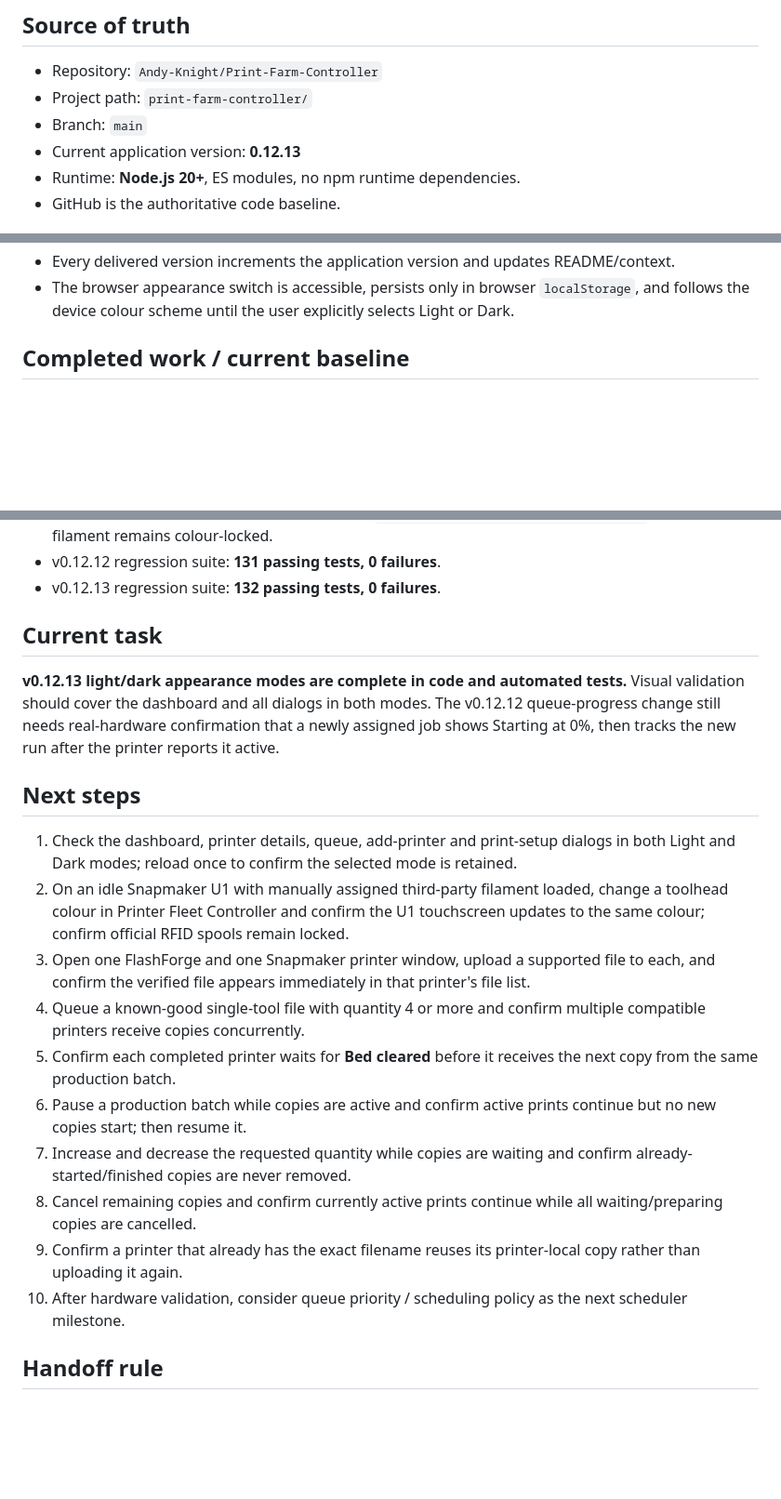
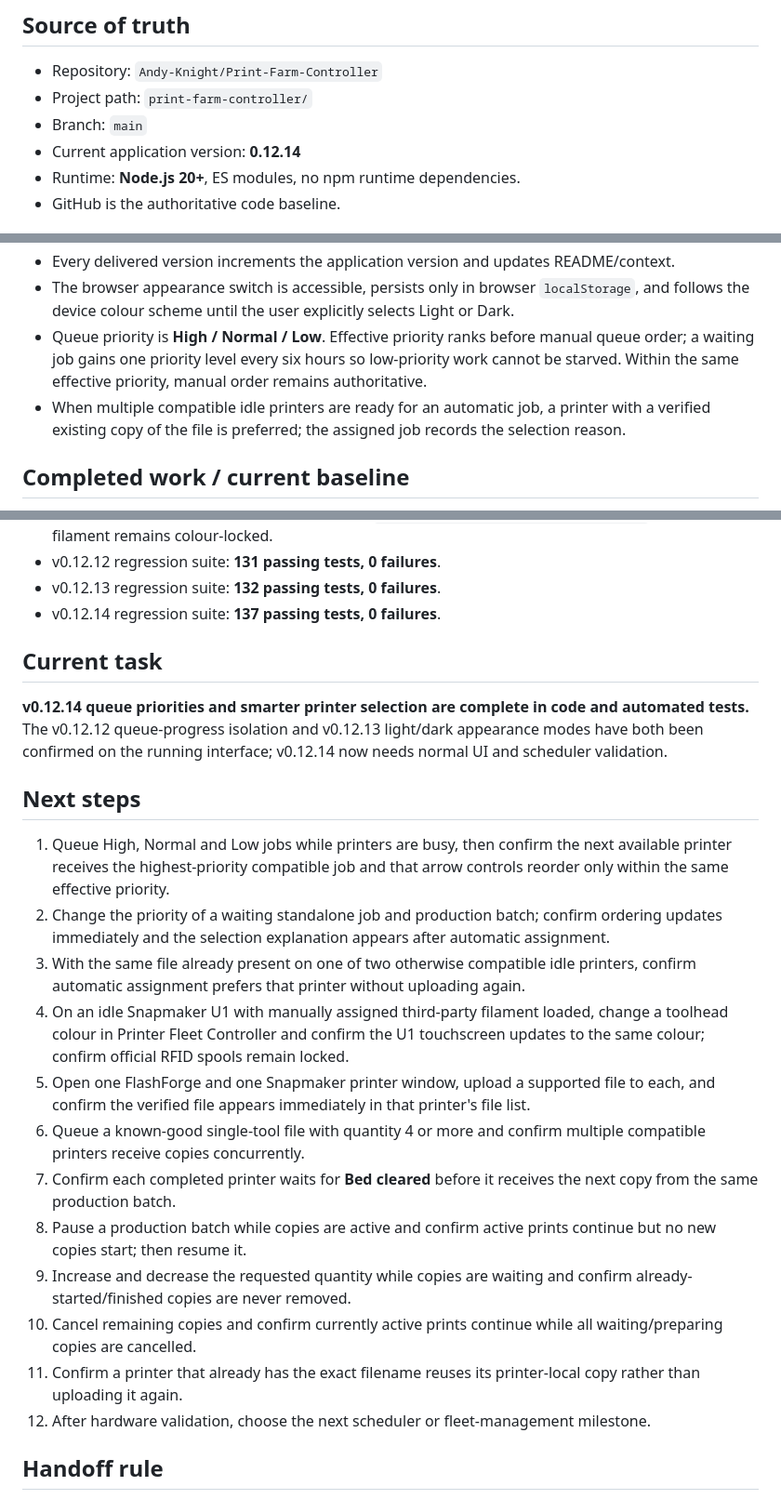
Before and after one commit to Andy-Knight/AI-Coding, a Markdown page: print-farm-controller/PROJECT_CONTEXT.md, 3 parts joined by grey strips. Shown at 93% size. Drawn GitHub-style; blank space fills up the shorter version.

Commit message:
Update project context for v0.12.14

```diff
--- a/print-farm-controller/PROJECT_CONTEXT.md
+++ b/print-farm-controller/PROJECT_CONTEXT.md
@@ -7,7 +7,7 @@
 - Repository: `Andy-Knight/Print-Farm-Controller`
 - Project path: `print-farm-controller/`
 - Branch: `main`
-- Current application version: **0.12.13**
+- Current application version: **0.12.14**
 - Runtime: **Node.js 20+**, ES modules, no npm runtime dependencies.
 - GitHub is the authoritative code baseline.
 
@@ -54,6 +54,8 @@ Manufacturer-specific discovery, capabilities, limits, status normalization, fil
 - Existing fixed-printer queue behaviour remains backward compatible.
 - Every delivered version increments the application version and updates README/context.
 - The browser appearance switch is accessible, persists only in browser `localStorage`, and follows the device colour scheme until the user explicitly selects Light or Dark.
+- Queue priority is **High / Normal / Low**. Effective priority ranks before manual queue order; a waiting job gains one priority level every six hours so low-priority work cannot be starved. Within the same effective priority, manual order remains authoritative.
+- When multiple compatible idle printers are ready for an automatic job, a printer with a verified existing copy of the file is preferred; the assigned job records the selection reason.
 
 ## Completed work / current baseline
 
@@ -105,23 +108,26 @@ Manufacturer-specific discovery, capabilities, limits, status normalization, fil
 - **v0.12.8 native Snapmaker filament colour editing:** manually assigned third-party U1 filament colours can be changed from each toolhead card using stock `SET_PRINT_FILAMENT_CONFIG`; writes are idle/loaded/editable-only and verified against `print_task_config.filament_color_rgba`. Official RFID filament remains colour-locked.
 - v0.12.12 regression suite: **131 passing tests, 0 failures**.
 - v0.12.13 regression suite: **132 passing tests, 0 failures**.
+- v0.12.14 regression suite: **137 passing tests, 0 failures**.
 
 ## Current task
 
-**v0.12.13 light/dark appearance modes are complete in code and automated tests.** Visual validation should cover the dashboard and all dialogs in both modes. The v0.12.12 queue-progress change still needs real-hardware confirmation that a newly assigned job shows Starting at 0%, then tracks the new run after the printer reports it active.
+**v0.12.14 queue priorities and smarter printer selection are complete in code and automated tests.** The v0.12.12 queue-progress isolation and v0.12.13 light/dark appearance modes have both been confirmed on the running interface; v0.12.14 now needs normal UI and scheduler validation.
 
 ## Next steps
 
-1. Check the dashboard, printer details, queue, add-printer and print-setup dialogs in both Light and Dark modes; reload once to confirm the selected mode is retained.
-2. On an idle Snapmaker U1 with manually assigned third-party filament loaded, change a toolhead colour in Printer Fleet Controller and confirm the U1 touchscreen updates to the same colour; confirm official RFID spools remain locked.
-3. Open one FlashForge and one Snapmaker printer window, upload a supported file to each, and confirm the verified file appears immediately in that printer's file list.
-4. Queue a known-good single-tool file with quantity 4 or more and confirm multiple compatible printers receive copies concurrently.
-5. Confirm each completed printer waits for **Bed cleared** before it receives the next copy from the same production batch.
-6. Pause a production batch while copies are active and confirm active prints continue but no new copies start; then resume it.
-7. Increase and decrease the requested quantity while copies are waiting and confirm already-started/finished copies are never removed.
-8. Cancel remaining copies and confirm currently active prints continue while all waiting/preparing copies are cancelled.
-9. Confirm a printer that already has the exact filename reuses its printer-local copy rather than uploading it again.
-10. After hardware validation, consider queue priority / scheduling policy as the next scheduler milestone.
+1. Queue High, Normal and Low jobs while printers are busy, then confirm the next available printer receives the highest-priority compatible job and that arrow controls reorder only within the same effective priority.
+2. Change the priority of a waiting standalone job and production batch; confirm ordering updates immediately and the selection explanation appears after automatic assignment.
+3. With the same file already present on one of two otherwise compatible idle printers, confirm automatic assignment prefers that printer without uploading again.
+4. On an idle Snapmaker U1 with manually assigned third-party filament loaded, change a toolhead colour in Printer Fleet Controller and confirm the U1 touchscreen updates to the same colour; confirm official RFID spools remain locked.
+5. Open one FlashForge and one Snapmaker printer window, upload a supported file to each, and confirm the verified file appears immediately in that printer's file list.
+6. Queue a known-good single-tool file with quantity 4 or more and confirm multiple compatible printers receive copies concurrently.
+7. Confirm each completed printer waits for **Bed cleared** before it receives the next copy from the same production batch.
+8. Pause a production batch while copies are active and confirm active prints continue but no new copies start; then resume it.
+9. Increase and decrease the requested quantity while copies are waiting and confirm already-started/finished copies are never removed.
+10. Cancel remaining copies and confirm currently active prints continue while all waiting/preparing copies are cancelled.
+11. Confirm a printer that already has the exact filename reuses its printer-local copy rather than uploading it again.
+12. After hardware validation, choose the next scheduler or fleet-management milestone.
 
 ## Handoff rule
 
```
Also changed, not shown: other parts of print-farm-controller/PROJECT_CONTEXT.md (+1 -0 lines).
